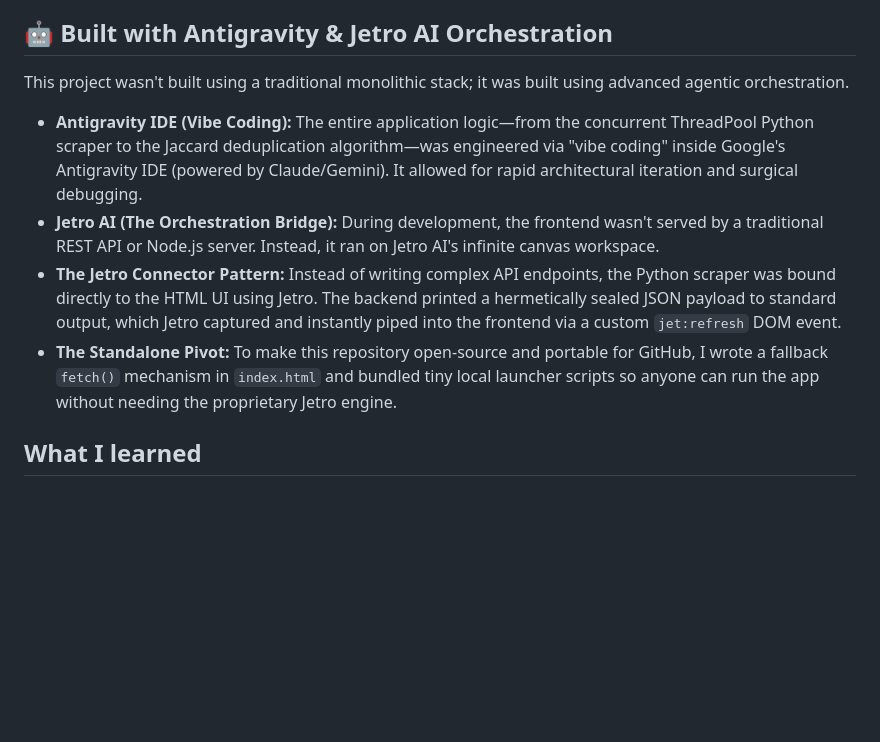
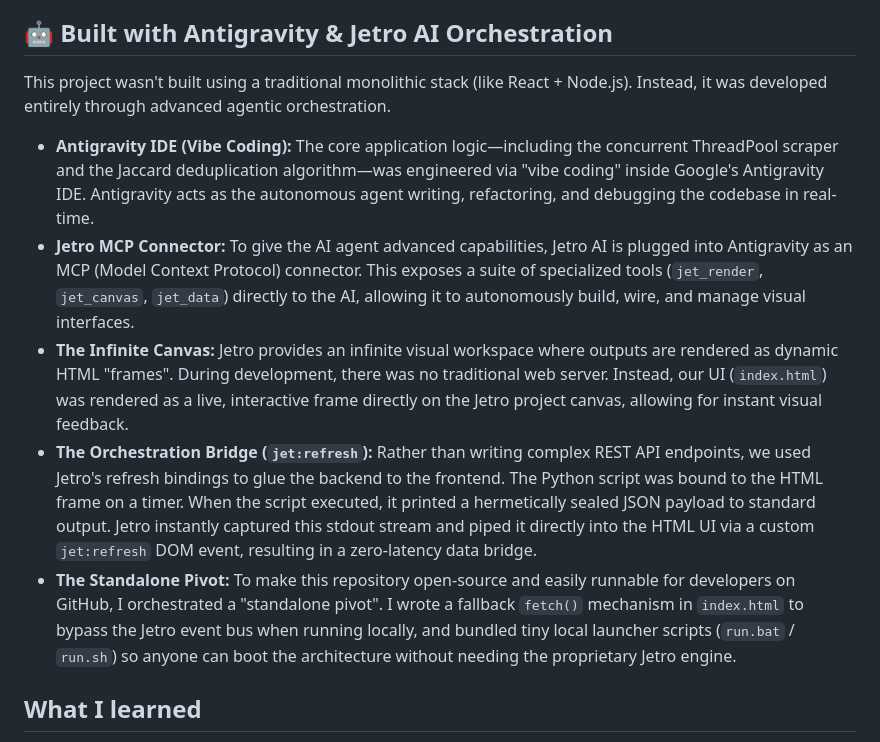
Before and after one commit to adarsh733/the-ai-bulletin, a Markdown page: README.md, the part around the change. Rendered like a GitHub page; blank space fills up the shorter version.

Commit message:
Expand Jetro MCP architecture documentation in README

```diff
--- a/README.md
+++ b/README.md
@@ -58,12 +58,13 @@ The pipeline is split into five distinct stages:
 5. **Render**: The frontend Vanilla JS reads the emitted JSON payload and paints the aesthetic warm-beige layout without any virtual DOM overhead.
 
 ## 🤖 Built with Antigravity & Jetro AI Orchestration
-This project wasn't built using a traditional monolithic stack; it was built using advanced agentic orchestration.
+This project wasn't built using a traditional monolithic stack (like React + Node.js). Instead, it was developed entirely through advanced agentic orchestration.
 
-* **Antigravity IDE (Vibe Coding):** The entire application logic—from the concurrent ThreadPool Python scraper to the Jaccard deduplication algorithm—was engineered via "vibe coding" inside Google's Antigravity IDE (powered by Claude/Gemini). It allowed for rapid architectural iteration and surgical debugging.
-* **Jetro AI (The Orchestration Bridge):** During development, the frontend wasn't served by a traditional REST API or Node.js server. Instead, it ran on Jetro AI's infinite canvas workspace.
-* **The Jetro Connector Pattern:** Instead of writing complex API endpoints, the Python scraper was bound directly to the HTML UI using Jetro. The backend printed a hermetically sealed JSON payload to standard output, which Jetro captured and instantly piped into the frontend via a custom `jet:refresh` DOM event.
-* **The Standalone Pivot:** To make this repository open-source and portable for GitHub, I wrote a fallback `fetch()` mechanism in `index.html` and bundled tiny local launcher scripts so anyone can run the app without needing the proprietary Jetro engine.
+* **Antigravity IDE (Vibe Coding):** The core application logic—including the concurrent ThreadPool scraper and the Jaccard deduplication algorithm—was engineered via "vibe coding" inside Google's Antigravity IDE. Antigravity acts as the autonomous agent writing, refactoring, and debugging the codebase in real-time.
+* **Jetro MCP Connector:** To give the AI agent advanced capabilities, Jetro AI is plugged into Antigravity as an MCP (Model Context Protocol) connector. This exposes a suite of specialized tools (`jet_render`, `jet_canvas`, `jet_data`) directly to the AI, allowing it to autonomously build, wire, and manage visual interfaces.
+* **The Infinite Canvas:** Jetro provides an infinite visual workspace where outputs are rendered as dynamic HTML "frames". During development, there was no traditional web server. Instead, our UI (`index.html`) was rendered as a live, interactive frame directly on the Jetro project canvas, allowing for instant visual feedback.
+* **The Orchestration Bridge (`jet:refresh`):** Rather than writing complex REST API endpoints, we used Jetro's refresh bindings to glue the backend to the frontend. The Python script was bound to the HTML frame on a timer. When the script executed, it printed a hermetically sealed JSON payload to standard output. Jetro instantly captured this stdout stream and piped it directly into the HTML UI via a custom `jet:refresh` DOM event, resulting in a zero-latency data bridge.
+* **The Standalone Pivot:** To make this repository open-source and easily runnable for developers on GitHub, I orchestrated a "standalone pivot". I wrote a fallback `fetch()` mechanism in `index.html` to bypass the Jetro event bus when running locally, and bundled tiny local launcher scripts (`run.bat` / `run.sh`) so anyone can boot the architecture without needing the proprietary Jetro engine.
 ## What I learned
 * **Stdout serialization requires strict discipline.** My IDE bindings expected a single JSON object. A single intermediate `print("loading...")` crashed the pipeline. I learned to hermetically seal `sys.stdout` for the final payload and route all progress tracking explicitly to `sys.stderr`.
 * **CORS is ruthless on local files.** You cannot simply `fetch('data.json')` in Javascript if the user opens the HTML file via the `file:///` protocol. To ensure the repo was frictionlessly cloneable, I inlined the sample data payload directly into the HTML `<head>`.
```
